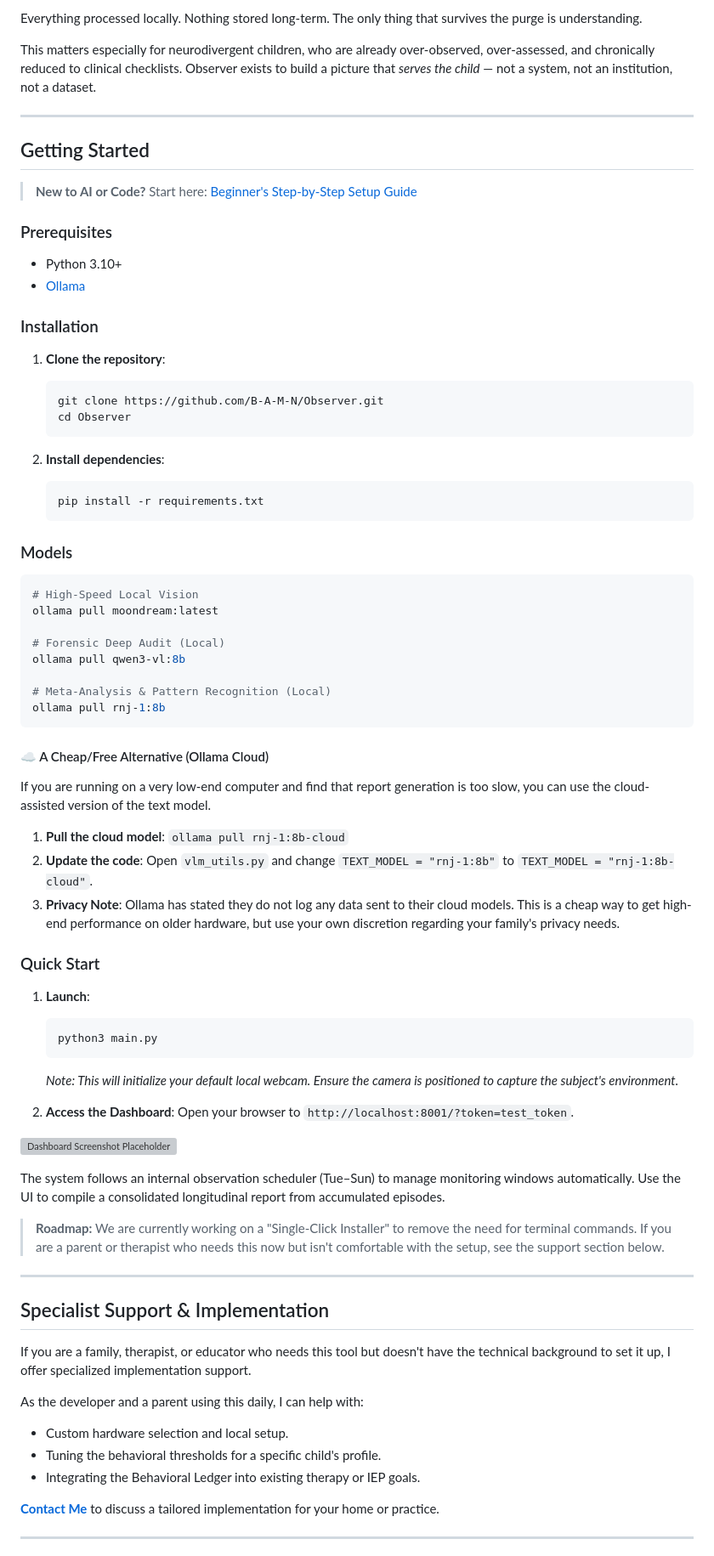
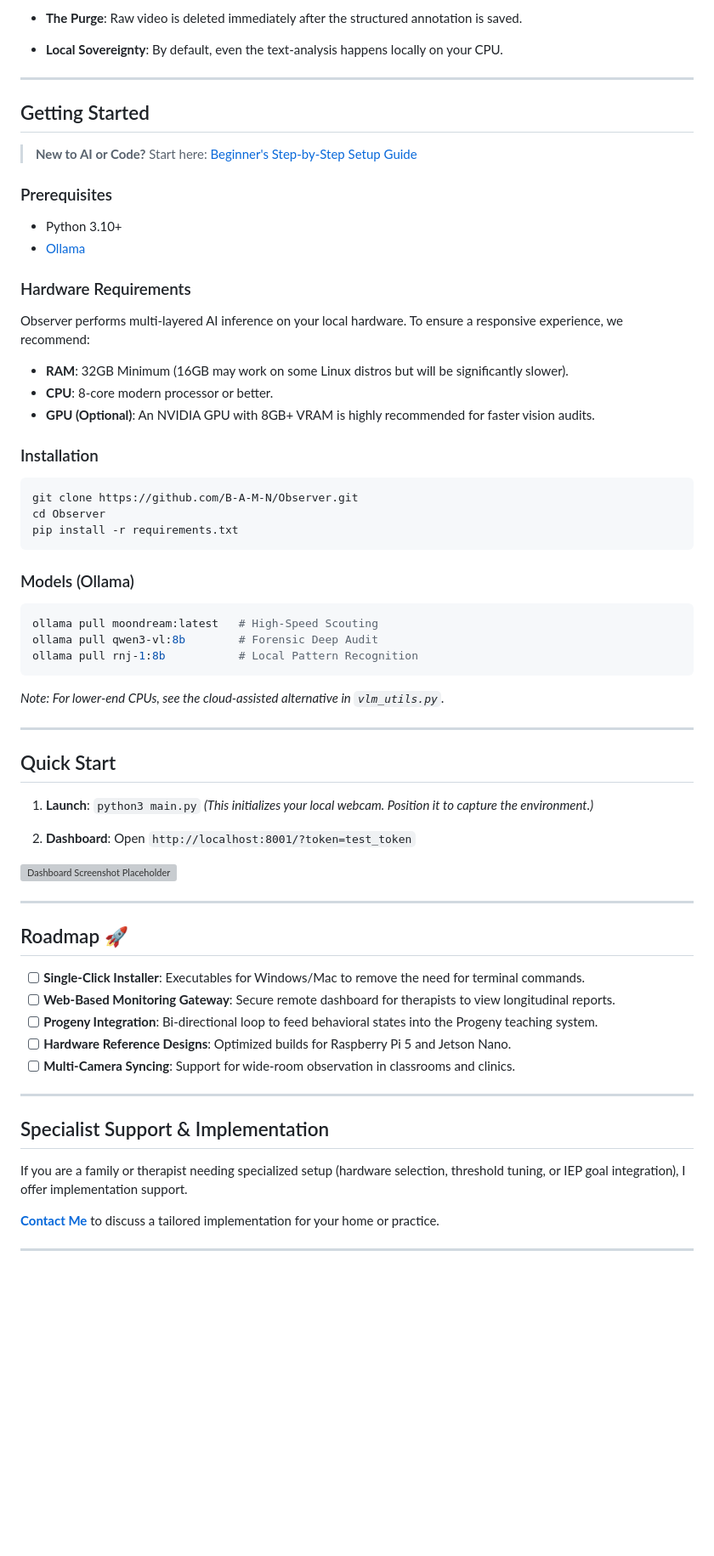
Before and after one commit to B-A-M-N/Observer, a Markdown page: README.md, the part around one of its changes. Shown at 85% size. Drawn GitHub-style; blank space fills up the shorter version; grey boxes are pictures that could not be loaded.

````diff
--- a/README.md
+++ b/README.md
@@ -109,7 +117,6 @@ The goal is never to accumulate footage. It is never to build a surveillance pro
 
-Everything processed locally. Nothing stored long-term. The only thing that survives the purge is understanding.
-
-This matters especially for neurodivergent children, who are already over-observed, over-assessed, and chronically reduced to clinical checklists. Observer exists to build a picture that *serves the child* — not a system, not an institution, not a dataset.
+- **The Purge**: Raw video is deleted immediately after the structured annotation is saved.
+- **Local Sovereignty**: By default, even the text-analysis happens locally on your CPU.
 
 ---
 
@@ -118,69 +125,57 @@ This matters especially for neurodivergent children, who are already over-observ
 > **New to AI or Code?** Start here: [Beginner's Step-by-Step Setup Guide](BEGINNERS_GUIDE.md)
 
 ### Prerequisites
-
 - Python 3.10+
 - [Ollama](https://ollama.com/)
 
+### Hardware Requirements
+Observer performs multi-layered AI inference on your local hardware. To ensure a responsive experience, we recommend:
+- **RAM**: 32GB Minimum (16GB may work on some Linux distros but will be significantly slower).
+- **CPU**: 8-core modern processor or better.
+- **GPU (Optional)**: An NVIDIA GPU with 8GB+ VRAM is highly recommended for faster vision audits.
+
 ### Installation
-
-1. **Clone the repository**:
-   ```bash
-   git clone https://github.com/B-A-M-N/Observer.git
-   cd Observer
-   ```
-
-2. **Install dependencies**:
-   ```bash
-   pip install -r requirements.txt
-   ```
-
-### Models
-
 ```bash
-# High-Speed Local Vision
-ollama pull moondream:latest
-
-# Forensic Deep Audit (Local)
-ollama pull qwen3-vl:8b
-
-# Meta-Analysis & Pattern Recognition (Local)
-ollama pull rnj-1:8b
+git clone https://github.com/B-A-M-N/Observer.git
+cd Observer
+pip install -r requirements.txt
 ```
 
-#### ☁️ A Cheap/Free Alternative (Ollama Cloud)
-If you are running on a very low-end computer and find that report generation is too slow, you can use the cloud-assisted version of the text model.
-1.  **Pull the cloud model**: `ollama pull rnj-1:8b-cloud`
-2.  **Update the code**: Open `vlm_utils.py` and change `TEXT_MODEL = "rnj-1:8b"` to `TEXT_MODEL = "rnj-1:8b-cloud"`.
-3.  **Privacy Note**: Ollama has stated they do not log any data sent to their cloud models. This is a cheap way to get high-end performance on older hardware, but use your own discretion regarding your family's privacy needs.
+### Models (Ollama)
+```bash
+ollama pull moondream:latest   # High-Speed Scouting
+ollama pull qwen3-vl:8b        # Forensic Deep Audit
+ollama pull rnj-1:8b           # Local Pattern Recognition
+```
 
-### Quick Start
+*Note: For lower-end CPUs, see the cloud-assisted alternative in `vlm_utils.py`.*
 
-1. **Launch**:
-   ```bash
-   python3 main.py
-   ```
-   *Note: This will initialize your default local webcam. Ensure the camera is positioned to capture the subject's environment.*
+---
 
-2. **Access the Dashboard**:
-   Open your browser to `http://localhost:8001/?token=test_token`.
+## Quick Start
+
+1. **Launch**: `python3 main.py`
+   *(This initializes your local webcam. Position it to capture the environment.)*
+
+2. **Dashboard**: Open `http://localhost:8001/?token=test_token`
 
 ![Dashboard Screenshot Placeholder](https://via.placeholder.com/800x450?text=Observer+Behavioral+State+Ledger+UI)
 
-The system follows an internal observation scheduler (Tue–Sun) to manage monitoring windows automatically. Use the UI to compile a consolidated longitudinal report from accumulated episodes.
+---
 
-> **Roadmap:** We are currently working on a "Single-Click Installer" to remove the need for terminal commands. If you are a parent or therapist who needs this now but isn't comfortable with the setup, see the support section below.
+## Roadmap 🚀
+
+- [ ] **Single-Click Installer**: Executables for Windows/Mac to remove the need for terminal commands.
+- [ ] **Web-Based Monitoring Gateway**: Secure remote dashboard for therapists to view longitudinal reports.
+- [ ] **Progeny Integration**: Bi-directional loop to feed behavioral states into the Progeny teaching system.
+- [ ] **Hardware Reference Designs**: Optimized builds for Raspberry Pi 5 and Jetson Nano.
+- [ ] **Multi-Camera Syncing**: Support for wide-room observation in classrooms and clinics.
 
 ---
 
 ## Specialist Support & Implementation
 
-If you are a family, therapist, or educator who needs this tool but doesn't have the technical background to set it up, I offer specialized implementation support.
-
-As the developer and a parent using this daily, I can help with:
-- Custom hardware selection and local setup.
-- Tuning the behavioral thresholds for a specific child's profile.
-- Integrating the Behavioral Ledger into existing therapy or IEP goals.
+If you are a family or therapist needing specialized setup (hardware selection, threshold tuning, or IEP goal integration), I offer implementation support.
 
 **[Contact Me](mailto:bamn@example.com)** to discuss a tailored implementation for your home or practice.
 
````
Also changed, not shown: other parts of README.md (+89 -102 lines).
